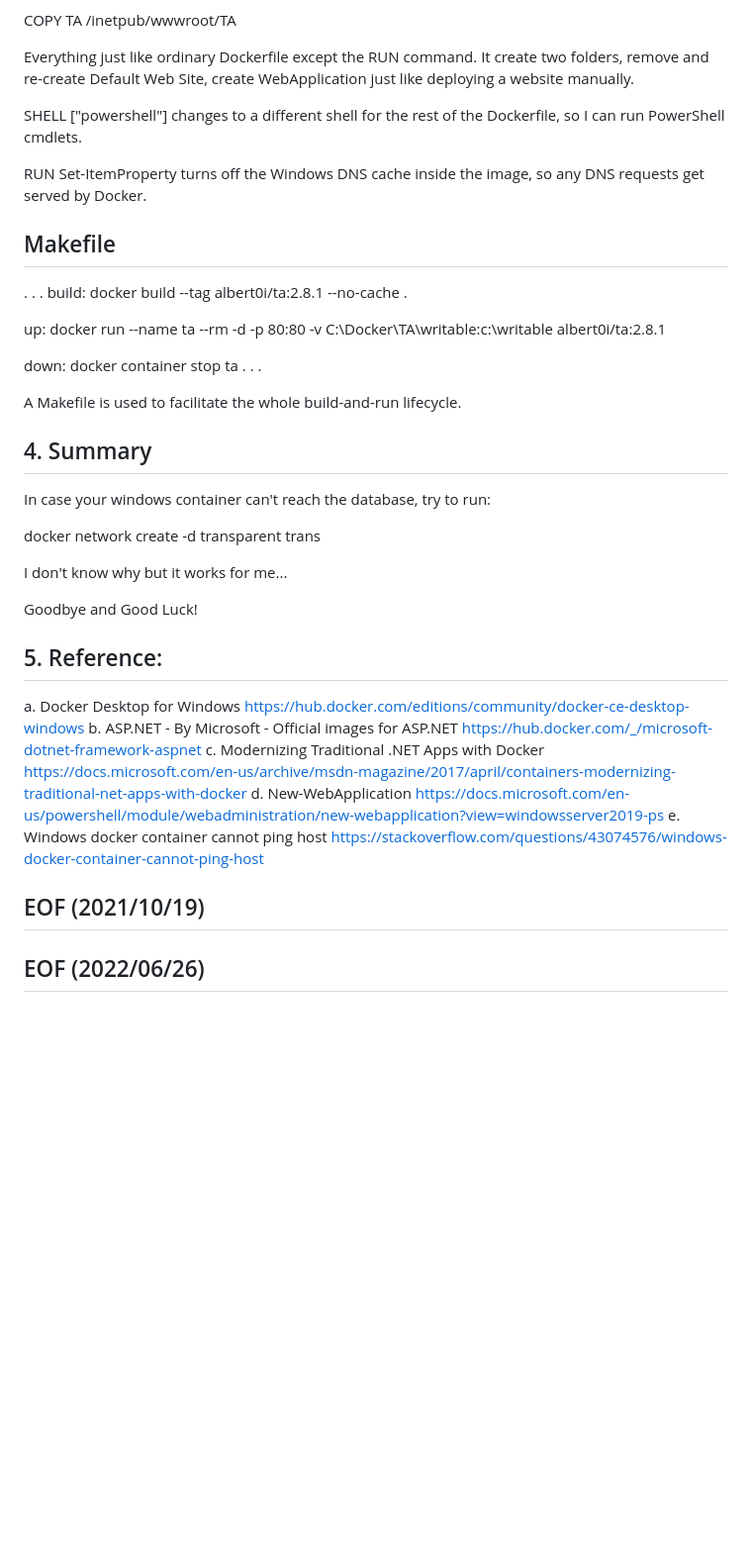
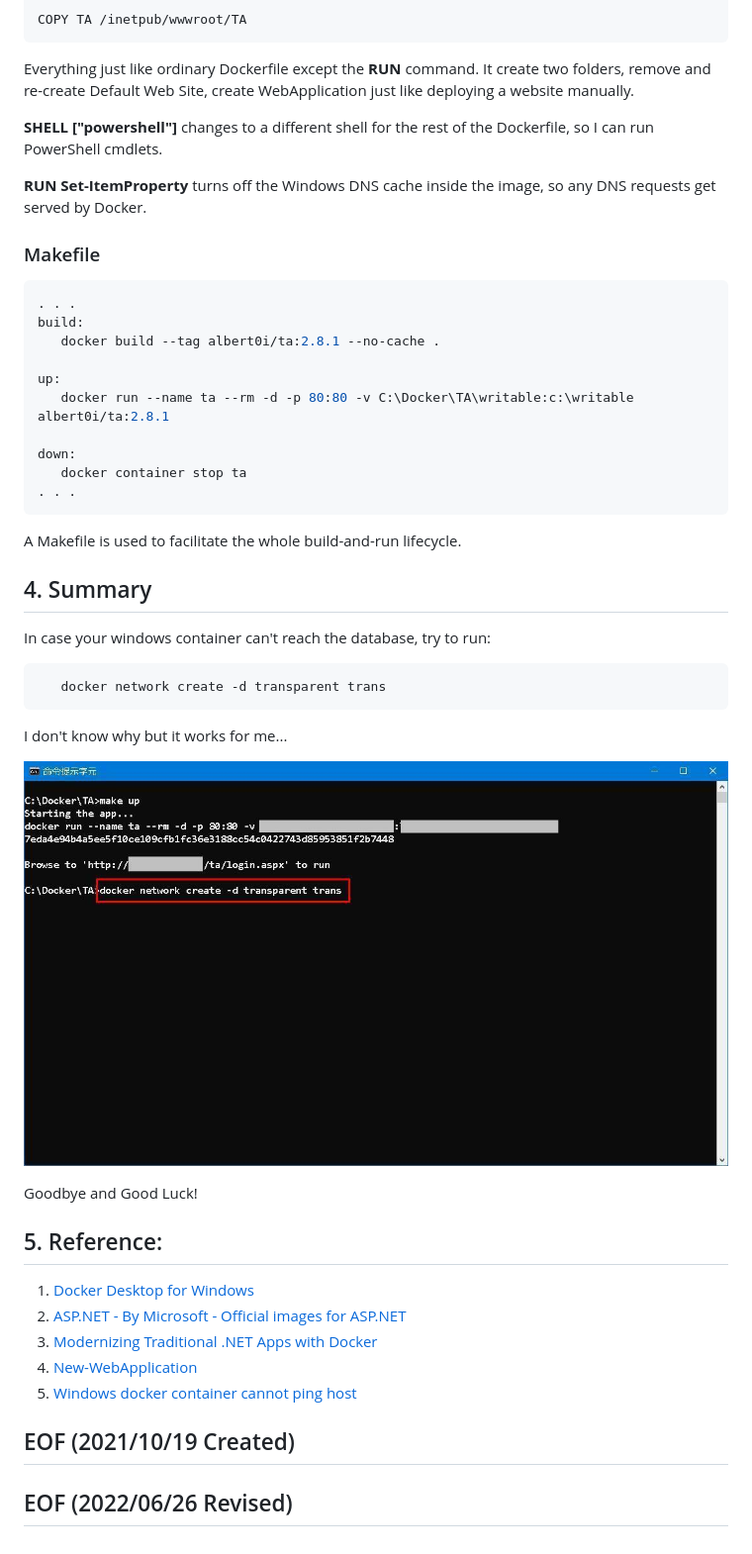
Before and after one commit to Albert0i/misdoc, a Markdown page: DWFA.md, the part around the change printed below. Shown: that part at 99% size. GitHub-like rendering; pictures changed too: img/docker_network_create_-d_transparent_trans.JPG (added); blank space fills up the shorter version.

Commit message:
eom.

````diff
--- a/DWFA.md
+++ b/DWFA.md
@@ -69,19 +81,20 @@ The hardcore part of dockerizing is to create a Dockerfile.
        -Name ServerPriorityTimeLimit -Value 0 -Type DWord
 
    COPY TA /inetpub/wwwroot/TA
+   ```
 
-Everything just like ordinary Dockerfile except the RUN command. It create two folders,
+Everything just like ordinary Dockerfile except the **RUN** command. It create two folders,
 remove and re-create Default Web Site, create WebApplication just like deploying a website
 manually.
 
-SHELL ["powershell"] changes to a different shell for the rest of the Dockerfile, so I can
+**SHELL ["powershell"]** changes to a different shell for the rest of the Dockerfile, so I can
 run PowerShell cmdlets.
 
-RUN Set-ItemProperty turns off the Windows DNS cache inside the image, so any DNS requests
+**RUN Set-ItemProperty** turns off the Windows DNS cache inside the image, so any DNS requests
 get served by Docker.
 
-   Makefile
-   --------
+   ### Makefile
+   ```bash
    . . .
    build:
       docker build --tag albert0i/ta:2.8.1 --no-cache .
@@ -92,32 +105,30 @@ get served by Docker.
    down:
       docker container stop ta
    . . .
+   ```
 
 A Makefile is used to facilitate the whole build-and-run lifecycle.
 
 
 ## 4. Summary
 In case your windows container can't reach the database, try to run:
+```bash
+   docker network create -d transparent trans
+```
+I don't know why but it works for me...
 
-   docker network create -d transparent trans
-
-I don't know why but it works for me...
+![docker network create -d transparent trans](img/docker_network_create_-d_transparent_trans.JPG)
 
 Goodbye and Good Luck!
 
 
 ## 5. Reference:
-a. Docker Desktop for Windows
-   https://hub.docker.com/editions/community/docker-ce-desktop-windows
-b. ASP.NET - By Microsoft - Official images for ASP.NET
-   https://hub.docker.com/_/microsoft-dotnet-framework-aspnet
-c. Modernizing Traditional .NET Apps with Docker
-   https://docs.microsoft.com/en-us/archive/msdn-magazine/2017/april/containers-modernizing-traditional-net-apps-with-docker
-d. New-WebApplication
-   https://docs.microsoft.com/en-us/powershell/module/webadministration/new-webapplication?view=windowsserver2019-ps
-e. Windows docker container cannot ping host
-   https://stackoverflow.com/questions/43074576/windows-docker-container-cannot-ping-host
+1. [Docker Desktop for Windows](https://hub.docker.com/editions/community/docker-ce-desktop-windows)
+2. [ASP.NET - By Microsoft - Official images for ASP.NET](https://hub.docker.com/_/microsoft-dotnet-framework-aspnet)
+3. [Modernizing Traditional .NET Apps with Docker](https://docs.microsoft.com/en-us/archive/msdn-magazine/2017/april/containers-modernizing-traditional-net-apps-with-docker)
+4. [New-WebApplication](https://docs.microsoft.com/en-us/powershell/module/webadministration/new-webapplication?view=windowsserver2019-ps)
+5. [Windows docker container cannot ping host](   https://stackoverflow.com/questions/43074576/windows-docker-container-cannot-ping-host)
 
 
-## EOF (2021/10/19)
-## EOF (2022/06/26)
+## EOF (2021/10/19 Created)
+## EOF (2022/06/26 Revised)
````
Also changed, not shown: other parts of DWFA.md (+20 -8 lines), img/4.8-windowsservercore-ltsc2019.JPG (added).
